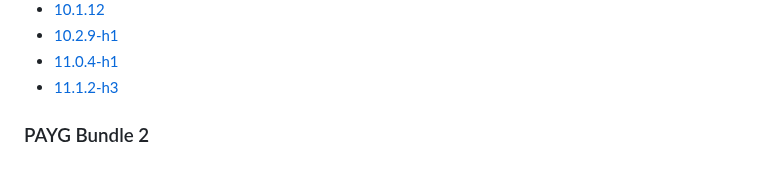
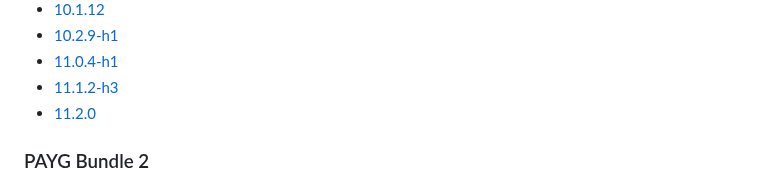
Before and after one commit to jamesholland-uk/pan-os-versions-in-public-cloud-providers, a Markdown page: aws.md, the part around the change. Drawn GitHub-style.

```diff
--- a/aws.md
+++ b/aws.md
@@ -46,6 +46,7 @@
 - [10.2.9-h1](aws/bundle1/10.2.9-h1.md)
 - [11.0.4-h1](aws/bundle1/11.0.4-h1.md)
 - [11.1.2-h3](aws/bundle1/11.1.2-h3.md)
+- [11.2.0](aws/bundle1/11.2.0.md)
 
 ### PAYG Bundle 2
 - [9.1.13-h3](aws/bundle2/9.1.13-h3.md)
```
Also changed, not shown: aws/bundle1/11.2.0.md (added, +21 -0 lines).
